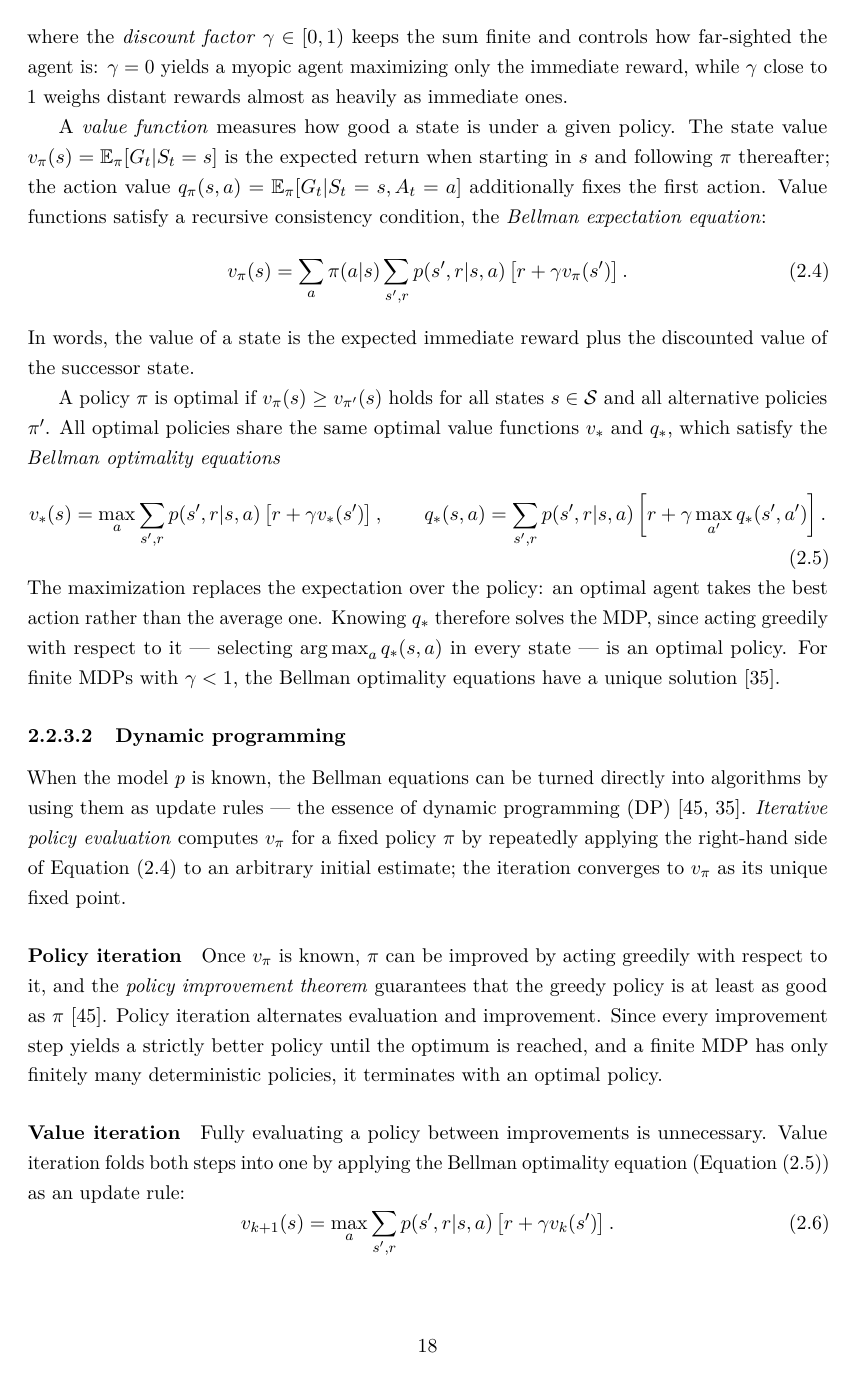
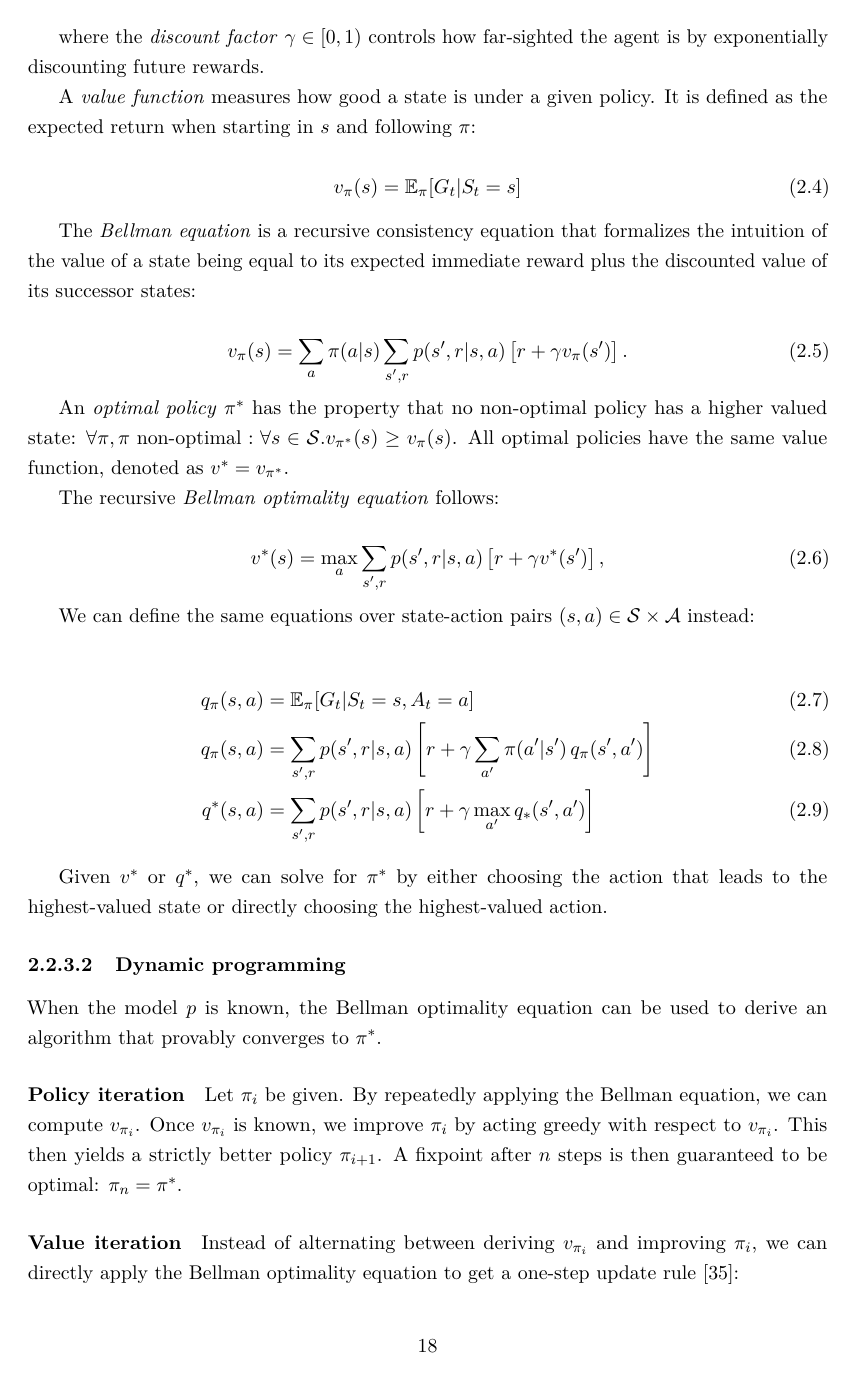
Before and after one commit to Baseng0815/master-thesis, a LaTeX thesis (main/thesis.tex, which reads main/chapters/background/reinforcement-learning.tex): page 23 of 50. Compiled offline with pdfLaTeX.

Commit message:
more stuff

```diff
--- a/main/chapters/background/reinforcement-learning.tex
+++ b/main/chapters/background/reinforcement-learning.tex
@@ -174,61 +175,63 @@ To compare policies, the informal goal of maximizing cumulative reward must be m
 The \emph{return} at time step $t$ is the discounted sum of all future rewards,
+
 \begin{equation}\label{eq:return}
   G_t=R_{t+1}+\gamma R_{t+2}+\gamma^2 R_{t+3}+\dots=\sum_{k=0}^{\infty}\gamma^k R_{t+k+1},
 \end{equation}
-where the \emph{discount factor} $\gamma\in[0,1)$ keeps the sum finite and controls how
-far-sighted the agent is:
-$\gamma=0$ yields a myopic agent maximizing only the immediate reward, while $\gamma$ close to
-$1$ weighs distant rewards almost as heavily as immediate ones.
+
+where the \emph{discount factor} $\gamma\in[0,1)$ controls how far-sighted the agent is
+by exponentially discounting future rewards.
 
 A \emph{value function} measures how good a state is under a given policy.
-The state value $v_\pi(s)=\mathbb{E}_\pi[G_t|S_t=s]$ is the expected return when starting in $s$
-and following $\pi$ thereafter; the action value
-$q_\pi(s,a)=\mathbb{E}_\pi[G_t|S_t=s,A_t=a]$ additionally fixes the first action.
-Value functions satisfy a recursive consistency condition, the \emph{Bellman expectation
-equation}:
+It is defined as the expected return when starting in $s$ and following $\pi$:
+
+\begin{equation}\label{eq:value-function}
+  v_\pi(s)=\mathbb{E}_\pi[G_t|S_t=s]
+\end{equation}
+
+The \emph{Bellman equation} is a recursive consistency equation that formalizes the
+intuition of the value of a state being equal to its expected immediate reward plus
+the discounted value of its successor states:
+
 \begin{equation}\label{eq:bellman-v}
   v_\pi(s)=\sum_a\pi(a|s)\sum_{s^\prime,r}p(s^\prime,r|s,a)\left[r+\gamma v_\pi(s^\prime)\right].
 \end{equation}
-In words, the value of a state is the expected immediate reward plus the discounted value of the
-successor state.
 
-A policy $\pi$ is optimal if $v_\pi(s)\geq v_{\pi^\prime}(s)$ holds for all states
-$s\in\mathcal{S}$ and all alternative policies $\pi^\prime$.
-All optimal policies share the same optimal value functions $v_*$ and $q_*$, which satisfy the
-\emph{Bellman optimality equations}
+An \emph{optimal policy} $\pi^*$ has the property that no non-optimal policy has
+a higher valued state: $\forall \pi,\pi\text{ non-optimal}:\forall s\in\mathcal{S}.v_{\pi^*}(s)\geq v_\pi(s)$.
+All optimal policies have the same value function, denoted as $v^*=v_{\pi^*}$.
+
+The recursive \emph{Bellman optimality equation} follows:
+
 \begin{equation}\label{eq:bellman-opt}
-  v_*(s)=\max_a\sum_{s^\prime,r}p(s^\prime,r|s,a)\left[r+\gamma v_*(s^\prime)\right],
-  \qquad
-  q_*(s,a)=\sum_{s^\prime,r}p(s^\prime,r|s,a)\left[r+\gamma\max_{a^\prime}q_*(s^\prime,a^\prime)\right].
+  v^*(s)=\max_a\sum_{s^\prime,r}p(s^\prime,r|s,a)\left[r+\gamma v^*(s^\prime)\right],
 \end{equation}
-The maximization replaces the expectation over the policy:
-an optimal agent takes the best action rather than the average one.
-Knowing $q_*$ therefore solves the MDP, since acting greedily with respect to it --- selecting
-$\operatorname*{arg\,max}_a q_*(s,a)$ in every state --- is an optimal policy.
-For finite MDPs with $\gamma<1$, the Bellman optimality equations have a unique
-solution~\cite{puterman_markov_2009}.
+
+We can define the same equations over state-action pairs $(s,a)\in\mathcal{S}\times\mathcal{A}$ instead:
+
+\begin{align}
+  q_\pi(s,a)&=\mathbb{E}_\pi[G_t|S_t=s,A_t=a]\label{eq:q-function}\\
+  q_\pi(s,a)&=\sum_{s^\prime,r}p(s^\prime,r|s,a)\left[r+\gamma\sum_{a^\prime}\pi(a^\prime|s^\prime)\,q_\pi(s^\prime,a^\prime)\right]\label{eq:bellman-q}\\
+  q^*(s,a)&=\sum_{s^\prime,r}p(s^\prime,r|s,a)\left[r+\gamma\max_{a^\prime}q_*(s^\prime,a^\prime)\right]\label{eq:bellman-opt-q}
+\end{align}
+
+Given $v^*$ or $q^*$, we can solve for $\pi^*$ by either choosing the action that leads
+to the highest-valued state or directly choosing the highest-valued action.
 
 \subsubsection{Dynamic programming}\label{sec:rl-dp}
 
-When the model $p$ is known, the Bellman equations can be turned directly into algorithms by
-using them as update rules --- the essence of dynamic programming
-(DP)~\cite{sutton_reinforcement_2020,puterman_markov_2009}.
-\emph{Iterative policy evaluation} computes $v_\pi$ for a fixed policy $\pi$ by repeatedly
-applying the right-hand side of \cref{eq:bellman-v} to an arbitrary initial estimate; the
-iteration converges to $v_\pi$ as its unique fixed point.
+When the model $p$ is known, the Bellman optimality equation can be used to derive an algorithm
+that provably converges to $\pi^*$.
 
 \paragraph{Policy iteration}
-Once $v_\pi$ is known, $\pi$ can be improved by acting greedily with respect to it, and the
-\emph{policy improvement theorem} guarantees that the greedy policy is at least as good as
-$\pi$~\cite{sutton_reinforcement_2020}.
-Policy iteration alternates evaluation and improvement.
-Since every improvement step yields a strictly better policy until the optimum is reached, and a
-finite MDP has only finitely many deterministic policies, it terminates with an optimal policy.
+Let $\pi_i$ be given. By repeatedly applying the Bellman equation,
+we can compute $v_{\pi_i}$. Once $v_{\pi_i}$ is known, we improve $\pi_i$ by acting greedy
+with respect to $v_{\pi_i}$. This then yields a strictly better policy $\pi_{i+1}$.
+A fixpoint after $n$ steps is then guaranteed to be optimal: $\pi_n=\pi^*$.
 
 \paragraph{Value iteration}
-Fully evaluating a policy between improvements is unnecessary.
-Value iteration folds both steps into one by applying the Bellman optimality equation
-(\cref{eq:bellman-opt}) as an update rule:
+Instead of alternating between deriving $v_{\pi_i}$ and improving $\pi_i$, we can directly
+apply the Bellman optimality equation to get a one-step update rule~\cite{puterman_markov_2009}:
+
 \begin{equation}\label{eq:value-iteration}
   v_{k+1}(s)=\max_a\sum_{s^\prime,r}p(s^\prime,r|s,a)\left[r+\gamma v_k(s^\prime)\right].
 \end{equation}
@@ -237,2 +238 @@ any initialization~\cite{puterman_markov_2009}.
 
-The interplay of the two processes --- driving the value estimate toward the current policy's
```
Also changed, not shown: main/figures/rl-taxonomy.tex (+8 -3 lines), main/chapters/background/reinforcement-learning.tex (33 more changed lines).
